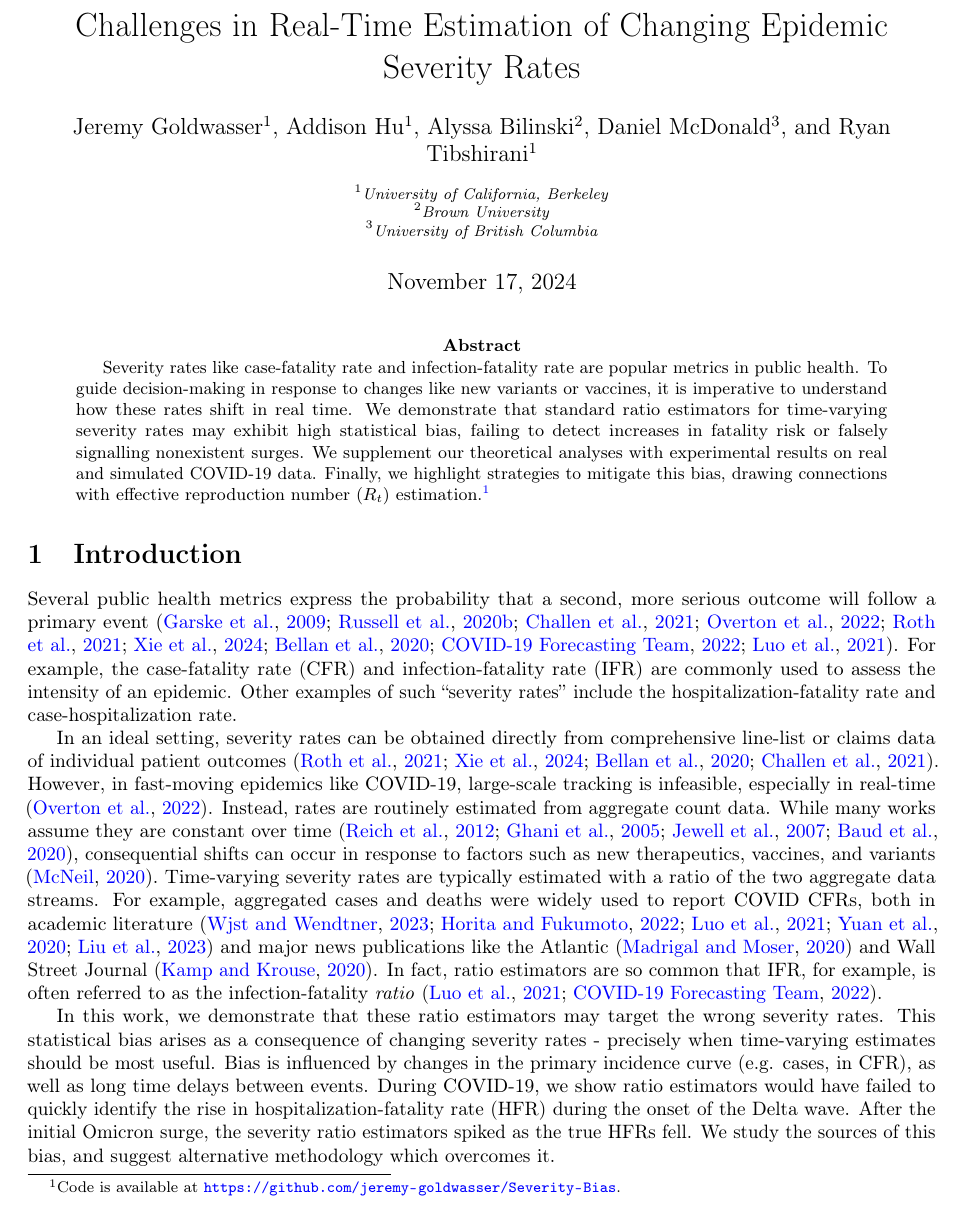
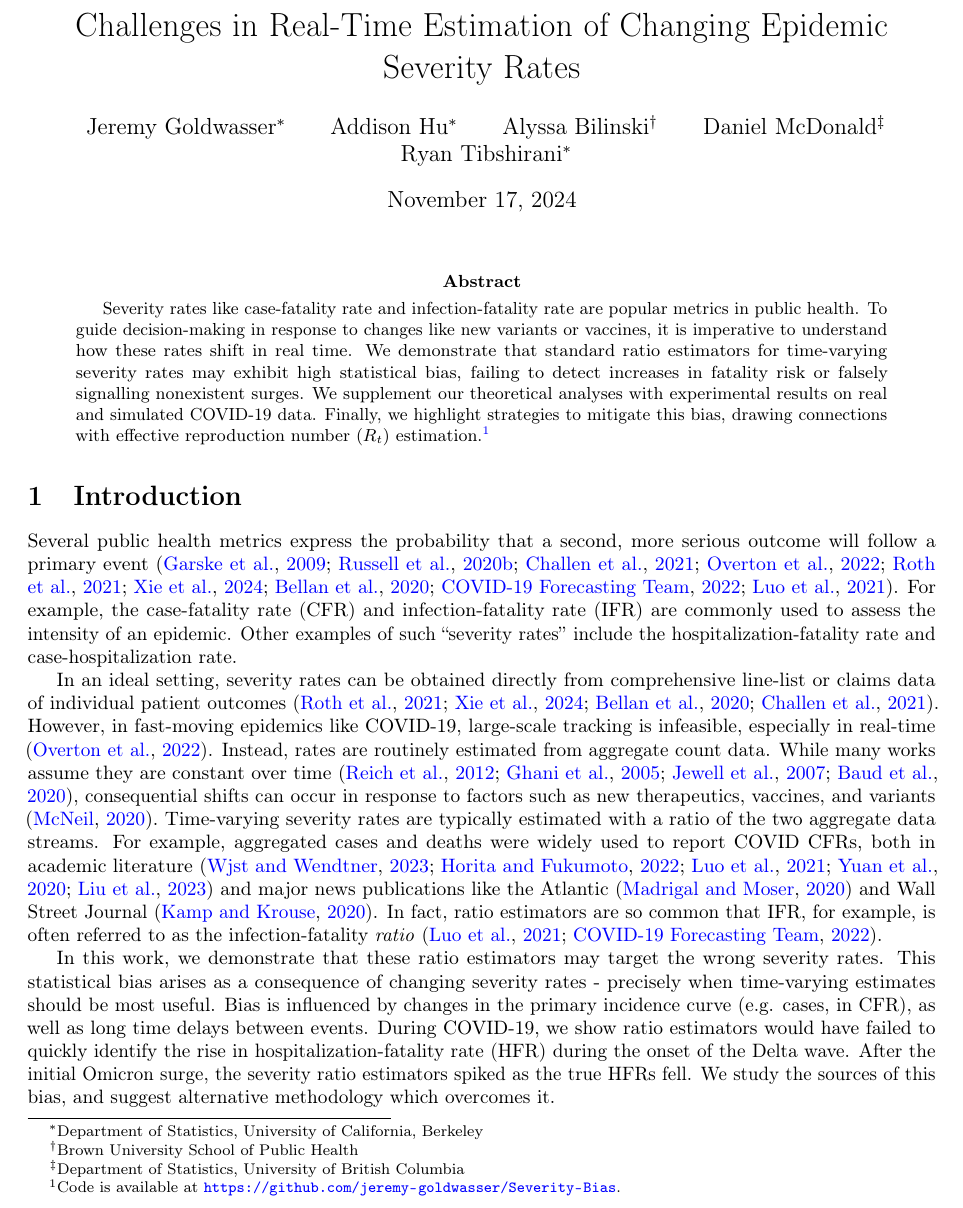
Before and after one commit to jeremy-goldwasser/Severity-Bias, a LaTeX paper (main.tex): part of page 1 of 22, cut so that both start at the same text. Compiled offline with pdfLaTeX.

Commit message:
Updates from Overleaf

```diff
--- a/main.tex
+++ b/main.tex
@@ -7,23 +7,29 @@
 \usepackage{caption}
 \usepackage{subcaption}
 
-\usepackage{authblk}
+% \usepackage{authblk}
 
 \title{Challenges in Real-Time Estimation of Changing Epidemic Severity Rates}
 
-\author[1]{Jeremy Goldwasser}
-\author[1]{Addison Hu}
-\author[2]{Alyssa Bilinski}
-\author[3]{Daniel McDonald}
-\author[1]{Ryan Tibshirani}
+\author{Jeremy Goldwasser\thanks{Department of Statistics, University of California, Berkeley} \and
+        Addison Hu\footnotemark[1] \and
+        Alyssa Bilinski\thanks{Brown University School of Public Health} \and
+        Daniel McDonald\thanks{Department of Statistics, University of British Columbia} \and
+        Ryan Tibshirani\footnotemark[1]}
 
-\affil[1]{\footnotesize University of California, Berkeley}
-\affil[2]{\footnotesize Brown University}
-\affil[3]{\footnotesize University of British Columbia}
+% \author[1]{Jeremy Goldwasser}
+% \author[1]{Addison Hu}
+% \author[2]{Alyssa Bilinski}
+% \author[3]{Daniel McDonald}
+% \author[1]{Ryan Tibshirani}
 
-\renewcommand\Authsep{, }
-\renewcommand\Authands{, and }
-\renewcommand\Affilfont{\itshape\small}
+% \affil[1]{\footnotesize University of California, Berkeley}
+% \affil[2]{\footnotesize Brown University School of Public Health}
+% \affil[3]{\footnotesize University of British Columbia}
+
+% \renewcommand\Authsep{, }
+% \renewcommand\Authands{, and }
+% \renewcommand\Affilfont{\itshape\small}
 
 
 
```
